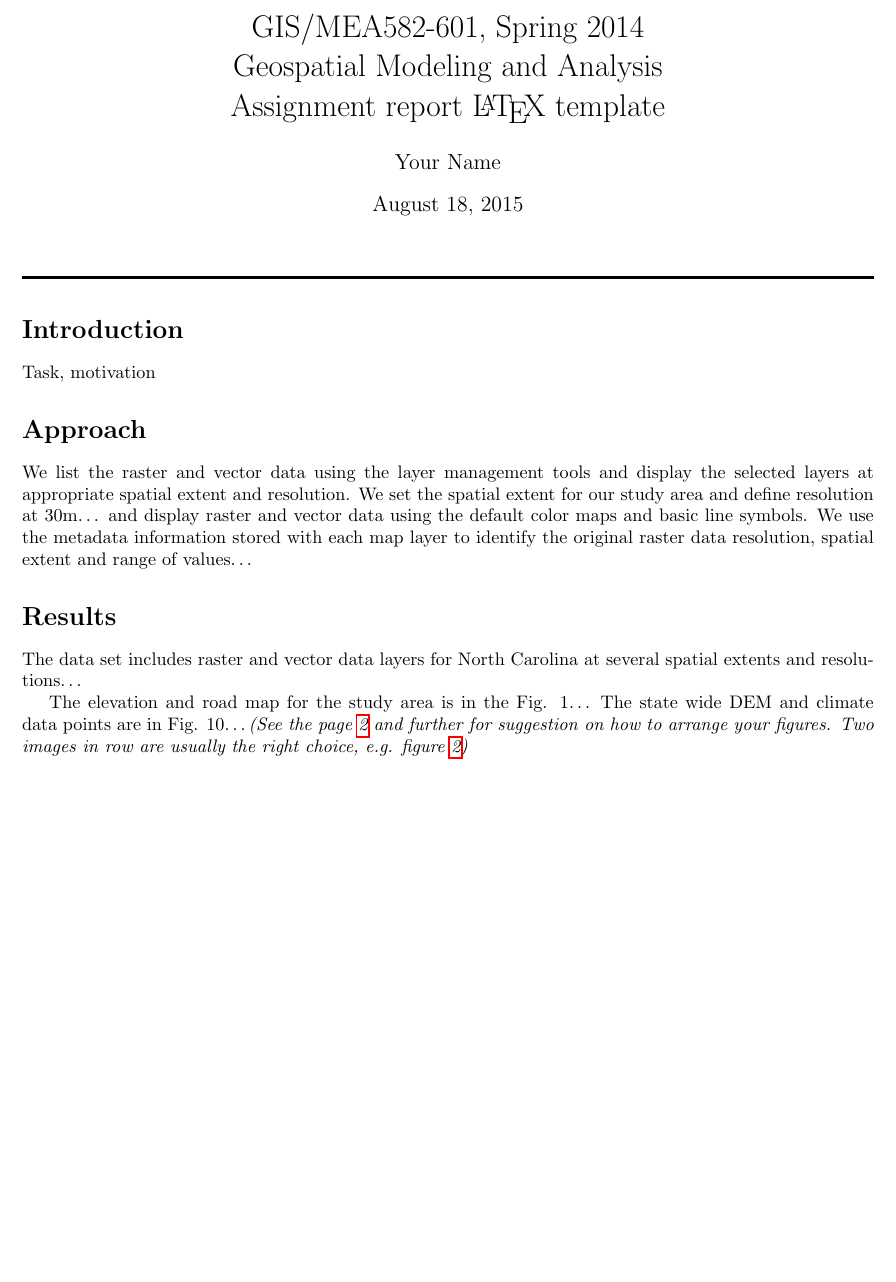
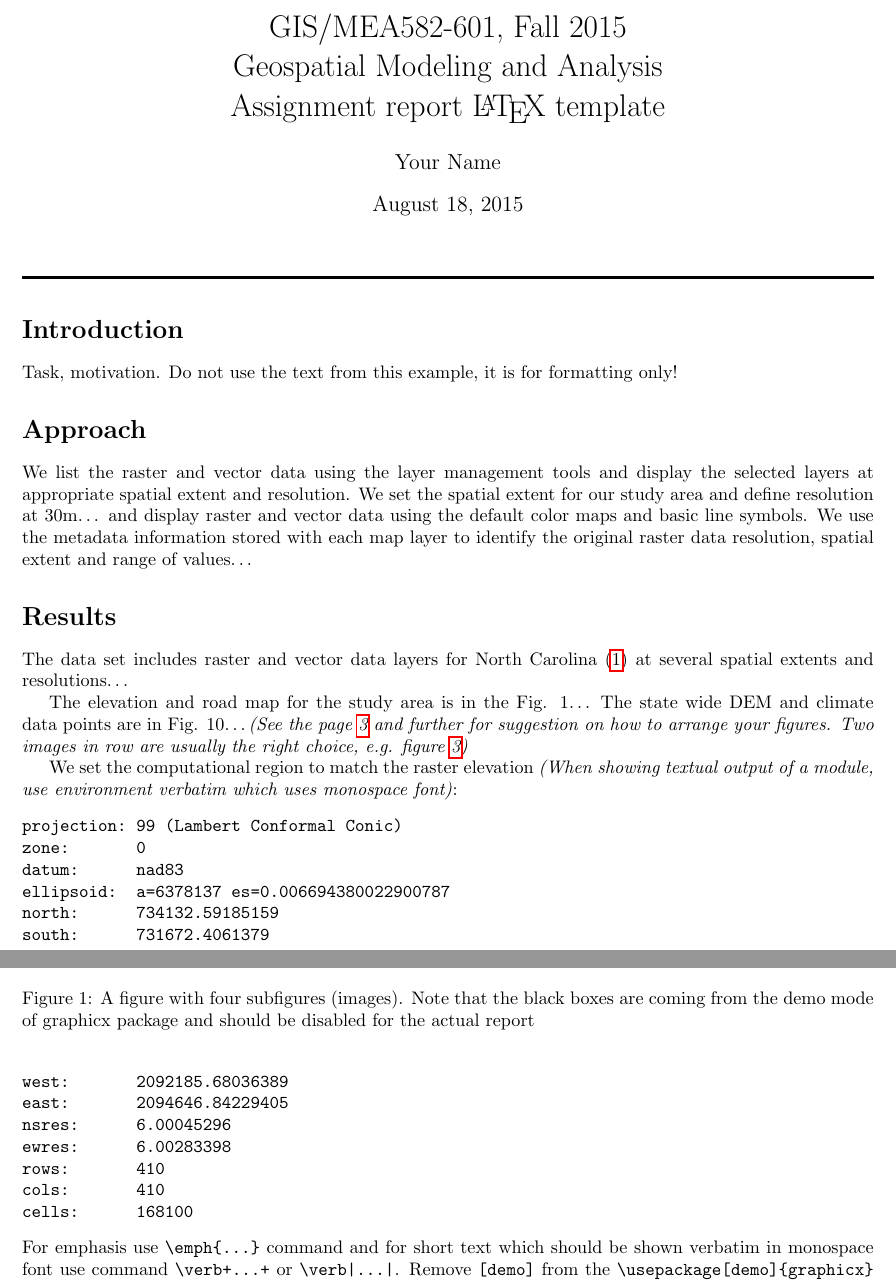
Before and after one commit to ncsu-geoforall-lab/geospatial-modeling-course, a LaTeX document (resources/latex_report_template.tex): part of page 1 of 3 before the commit and two parts of pages 1 and 2 of 3 after it, the two joined at a grey line, cut so that both start at the same text, the shorter picture padded with empty space. Compiled offline with pdfLaTeX.

Commit message:
include more info in the latex template

```diff
--- a/resources/latex_report_template.tex
+++ b/resources/latex_report_template.tex
@@ -29,14 +29,14 @@
 \newcommand{\grasslink}{\href{http://grass.osgeo.org/}{GRASS GIS}}
 
 
-% % % % % % % % % % % % % % % % % % % % % % % % % % % % % % % % % % % % % % % %
+%%%%%%%%%%%%%%%%%%%%%%%%%%%%%%%%%%%%%%%%%%%%%%%%%%%%%%%%%%%%%%%%%%%%%%%%%%%%%%%
 \newcommand{\authorName}{Your Name}
-\newcommand{\classSemestr}{Spring 2014}
+\newcommand{\classSemestr}{Fall 2015}
 \newcommand{\classId}{GIS/MEA582-601}
 \newcommand{\className}{Geospatial Modeling and Analysis}
 \newcommand{\classWeb}{\url{http://courses.ncsu.edu/mea582/common/GIS_anal_assign/GIS_Anal_Assignall.html}}
 \newcommand{\assignmentTopic}{Assignment report \LaTeX{} template}
-% % % % % % % % % % % % % % % % % % % % % % % % % % % % % % % % % % % % % % % %
+%%%%%%%%%%%%%%%%%%%%%%%%%%%%%%%%%%%%%%%%%%%%%%%%%%%%%%%%%%%%%%%%%%%%%%%%%%%%%%%
 
 
 % % fancyhdr
@@ -102,7 +102,13 @@
 \newcommand{\threeimgwidth}{0.3\textwidth}
 \newcommand{\twobytwoimgwidth}{0.4\textwidth}
 
+% when images are placed in these directories, we don't have to specify the directory
+% just the filename
+\graphicspath{{img/}{figures/}{images/}}
 
+
+%%%%%%%%%%%%%%%%%%%%%%%%%%%%%%%%%%%%%%%%%%%%%%%%%%%%%%%%%%%%%%%%%%%%%%%%%%%%%%%
+%%%%%%%%%%%%%%%%%%%%%%%%%%%%%%%%%%%%%%%%%%%%%%%%%%%%%%%%%%%%%%%%%%%%%%%%%%%%%%%
 \begin{document}
 
 
@@ -114,12 +120,12 @@
 \pagestyle{fancy}
 
 
-% % % % % % % % % % % % % % % % % % % % % % % % % % % % % % % % % % % % % % % %
+%%%%%%%%%%%%%%%%%%%%%%%%%%%%%%%%%%%%%%%%%%%%%%%%%%%%%%%%%%%%%%%%%%%%%%%%%%%%%%%
 \section*{Introduction}
 
-Task, motivation
+Task, motivation. Do not use the text from this example, it is for formatting only!
 
-% % % % % % % % % % % % % % % % % % % % % % % % % % % % % % % % % % % % % % % %
+%%%%%%%%%%%%%%%%%%%%%%%%%%%%%%%%%%%%%%%%%%%%%%%%%%%%%%%%%%%%%%%%%%%%%%%%%%%%%%%
 \section*{Approach}
 
 We list the raster and vector data using the layer management tools and display
@@ -130,8 +136,8 @@ We use the metadata information stored with each map layer to identify
 the original raster data resolution, spatial extent and range of values\ldots
 
 
-% % % % % % % % % % % % % % % % % % % % % % % % % % % % % % % % % % % % % % % %
+%%%%%%%%%%%%%%%%%%%%%%%%%%%%%%%%%%%%%%%%%%%%%%%%%%%%%%%%%%%%%%%%%%%%%%%%%%%%%%%
 \section*{Results}
 
-The data set includes raster and vector data layers for North Carolina
+The data set includes raster and vector data layers for North Carolina (\ref{fig:afigure})
 at several spatial extents and resolutions\ldots
@@ -138,11 +165,48 @@ at several spatial extents and resolutions\ldots
+    \begin{subfigure}[b]{\twobytwoimgwidth}
+    \includegraphics[width=\textwidth]{filename}
+    \caption{}
+%     \label{fig:}
+  \end{subfigure}
+  ~
+  \begin{subfigure}[b]{\twobytwoimgwidth}
+    \includegraphics[width=\textwidth]{filename}
+    \caption{}
+%     \label{fig:}
+  \end{subfigure}%
+  \caption{A figure with four subfigures (images).
+    Note that the black boxes are coming from the demo mode of graphicx package
+    and should be disabled for the actual report}
+  \label{fig:afigure}
+\end{figure}
 
 The elevation and road map for the study area is in the Fig. 1\ldots\ The state wide DEM
 and climate data points are in Fig. 10\ldots \emph{(See the page \pageref{fig:figure-internal-label} and further
 for suggestion on how to arrange your figures. Two images in row are usually the right choice,
 e.g. figure \ref{fig:twotwo})}
 
+We set the computational region to match the raster elevation
+\emph{(When showing textual output of a module, use environment verbatim which uses monospace font)}:
+\begin{verbatim}
+projection: 99 (Lambert Conformal Conic)
+zone:       0
+datum:      nad83
+ellipsoid:  a=6378137 es=0.006694380022900787
+north:      734132.59185159
+south:      731672.4061379
+west:       2092185.68036389
+east:       2094646.84229405
+nsres:      6.00045296
+ewres:      6.00283398
+rows:       410
+cols:       410
+cells:      168100
+\end{verbatim}
+For emphasis use \verb|\emph{...}| command and for short text which should be shown
+verbatim in monospace font use command \verb|\verb+...+| or \verb+\verb|...|+.
+Remove \verb|[demo]| from the \verb|\usepackage[demo]{graphicx}| command
+to make the actual images show.
 
-% % % % % % % % % % % % % % % % % % % % % % % % % % % % % % % % % % % % % % % %
+%%%%%%%%%%%%%%%%%%%%%%%%%%%%%%%%%%%%%%%%%%%%%%%%%%%%%%%%%%%%%%%%%%%%%%%%%%%%%%%
 \section*{Discussion}
 
 Displaying the data in both systems was straightforward. The default color table
```
Also changed, not shown: resources/latex_report_template.tex (106 more changed lines).
